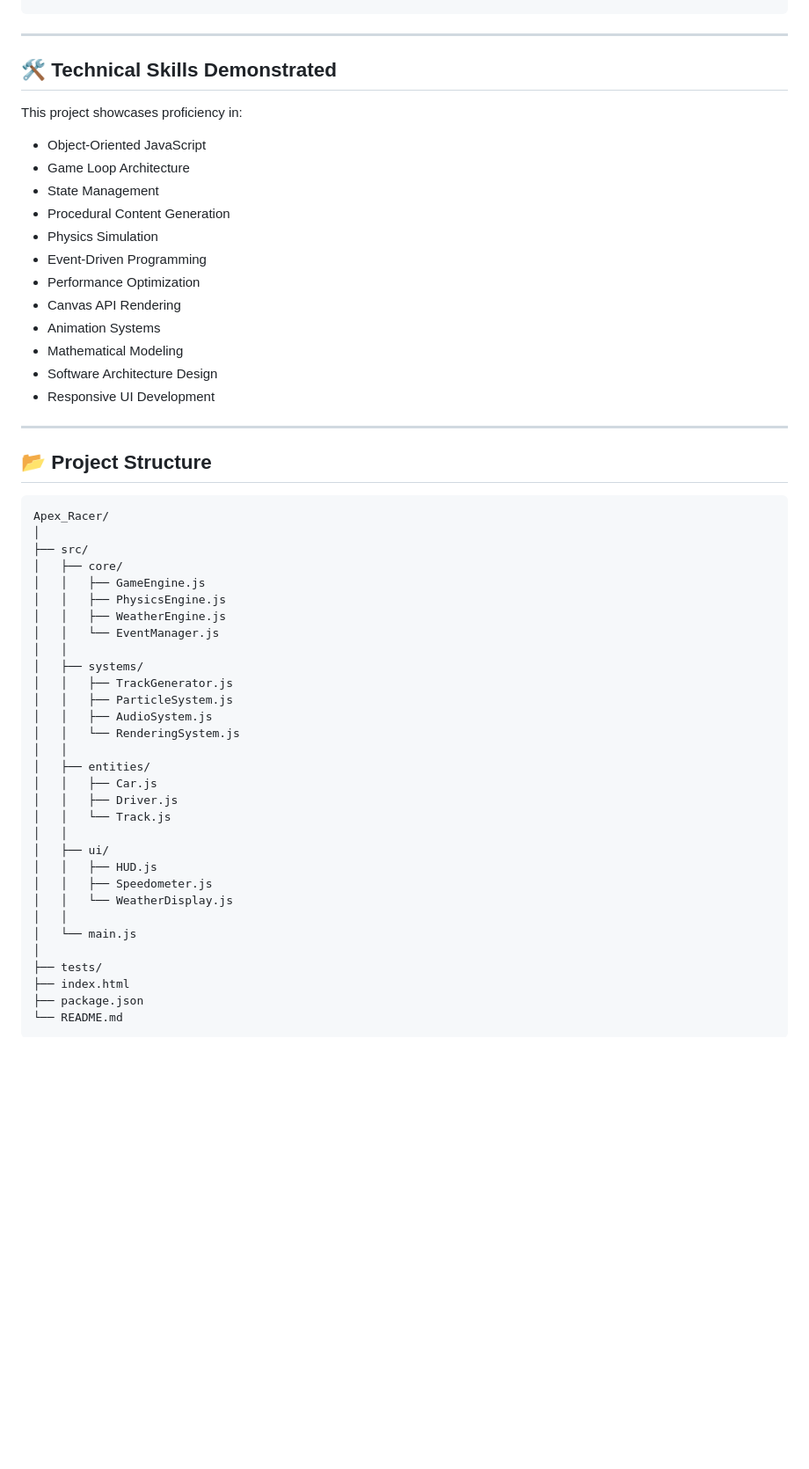
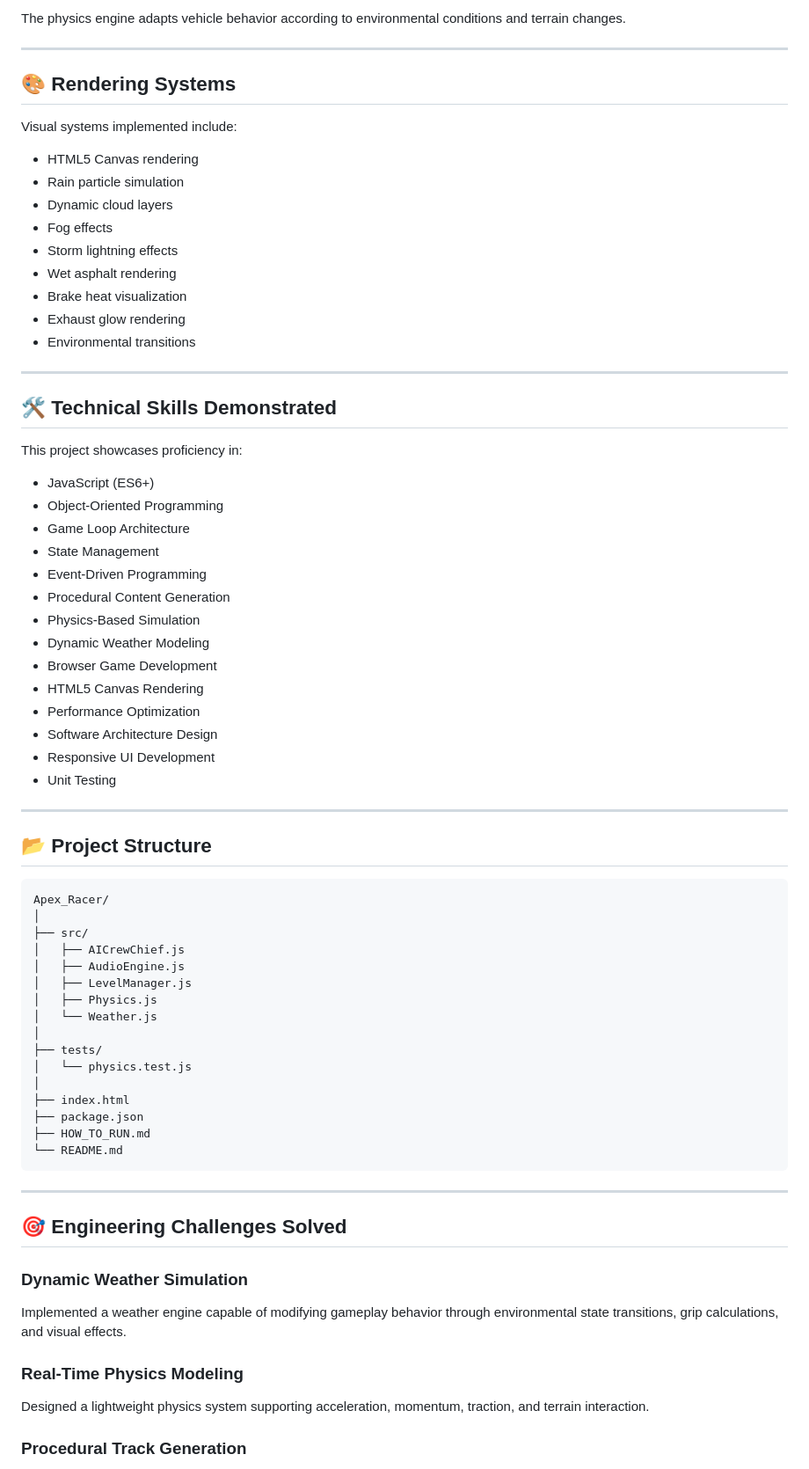
Before and after one commit to bhavesh310/Apex_Racer_Game, a Markdown page: README.md, the part around one of its changes. Shown at 88% size. Rendered like a GitHub page; blank space fills up the shorter version.

````diff
--- a/README.md
+++ b/README.md
@@ -137,21 +159,41 @@ Visibility reduced. Adapt braking zones.
+The physics engine adapts vehicle behavior according to environmental conditions and terrain changes.
+
+---
+
+## 🎨 Rendering Systems
+
+Visual systems implemented include:
+
+* HTML5 Canvas rendering
+* Rain particle simulation
+* Dynamic cloud layers
+* Fog effects
+* Storm lightning effects
+* Wet asphalt rendering
+* Brake heat visualization
+* Exhaust glow rendering
+* Environmental transitions
+
 ---
 
 ## 🛠️ Technical Skills Demonstrated
 
 This project showcases proficiency in:
 
-* Object-Oriented JavaScript
+* JavaScript (ES6+)
+* Object-Oriented Programming
 * Game Loop Architecture
 * State Management
+* Event-Driven Programming
 * Procedural Content Generation
-* Physics Simulation
-* Event-Driven Programming
+* Physics-Based Simulation
+* Dynamic Weather Modeling
+* Browser Game Development
+* HTML5 Canvas Rendering
 * Performance Optimization
-* Canvas API Rendering
-* Animation Systems
-* Mathematical Modeling
 * Software Architecture Design
 * Responsive UI Development
+* Unit Testing
 
 ---
 
@@ -161,32 +203,32 @@ This project showcases proficiency in:
 Apex_Racer/
 │
 ├── src/
-│   ├── core/
-│   │   ├── GameEngine.js
-│   │   ├── PhysicsEngine.js
-│   │   ├── WeatherEngine.js
-│   │   └── EventManager.js
-│   │
-│   ├── systems/
-│   │   ├── TrackGenerator.js
-│   │   ├── ParticleSystem.js
-│   │   ├── AudioSystem.js
-│   │   └── RenderingSystem.js
-│   │
-│   ├── entities/
-│   │   ├── Car.js
-│   │   ├── Driver.js
-│   │   └── Track.js
-│   │
-│   ├── ui/
-│   │   ├── HUD.js
-│   │   ├── Speedometer.js
-│   │   └── WeatherDisplay.js
-│   │
-│   └── main.js
+│   ├── AICrewChief.js
+│   ├── AudioEngine.js
+│   ├── LevelManager.js
+│   ├── Physics.js
+│   └── Weather.js
 │
 ├── tests/
+│   └── physics.test.js
+│
 ├── index.html
 ├── package.json
+├── HOW_TO_RUN.md
 └── README.md
 ```
+
+---
+
+## 🎯 Engineering Challenges Solved
+
+### Dynamic Weather Simulation
+
+Implemented a weather engine capable of modifying gameplay behavior through environmental state transitions, grip calculations, and visual effects.
+
+### Real-Time Physics Modeling
+
+Designed a lightweight physics system supporting acceleration, momentum, traction, and terrain interaction.
+
+### Procedural Track Generation
+
````
Also changed, not shown: other parts of README.md (+171 -85 lines).
